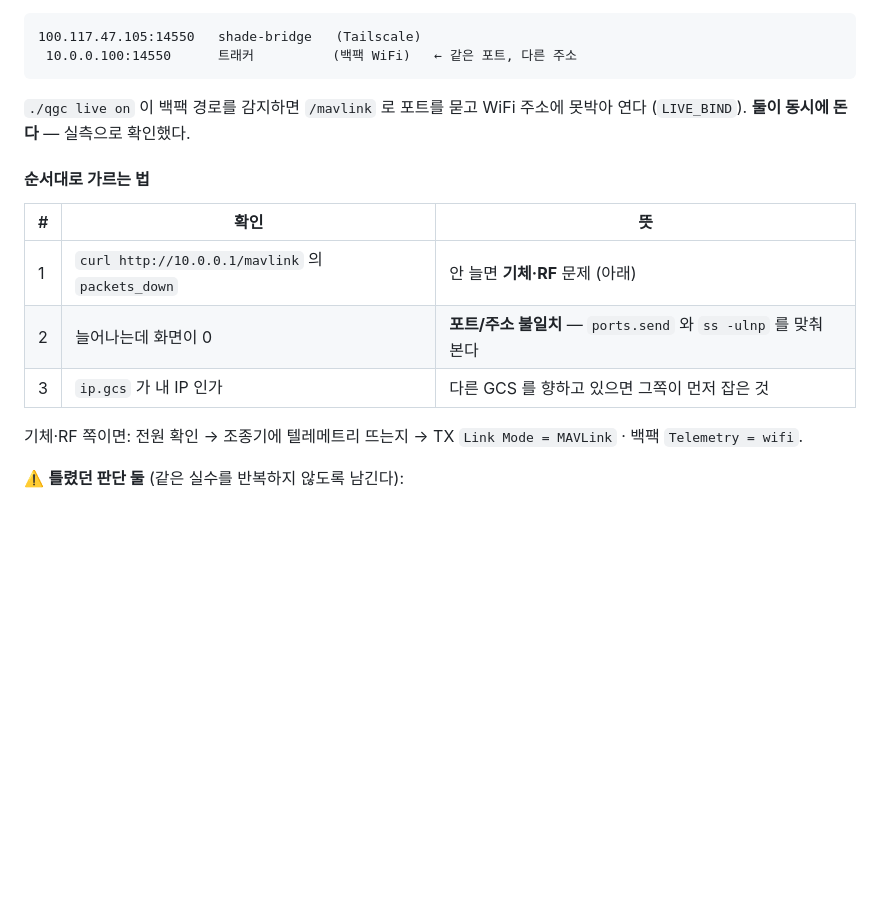
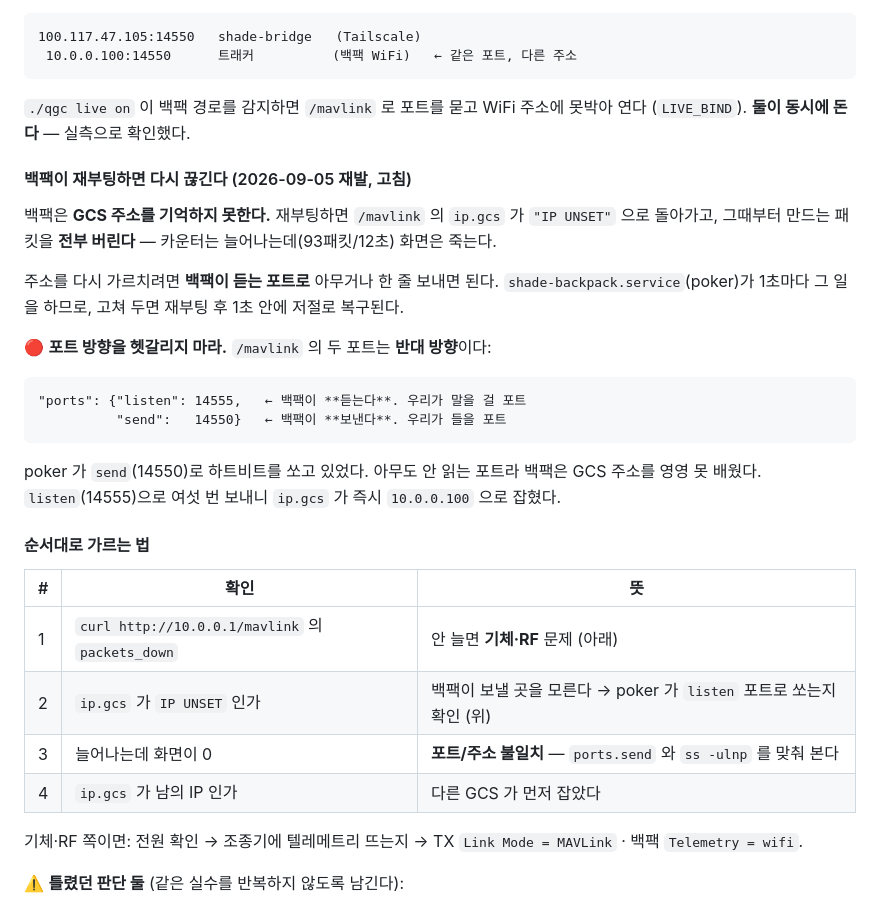
Before and after one commit to 6K5EUQ/SHADE01, a Markdown page: web/live/README.md, the part around the change. GitHub-like rendering; blank space fills up the shorter version.

Commit message:
docs(live): the backpack forgets the GCS on reboot, and the ports are opposite
Worth recording because it looks identical to a dead link: the counters keep
climbing while the page shows nothing, and ip.gcs quietly reads IP UNSET.

Also spell out the direction of the two ports, since I got it wrong: listen is
what the backpack reads and what we must poke, send is what it transmits and
what we must bind.

Co-Authored-By: Claude Opus 5 (1M context) <noreply@anthropic.com>

````diff
--- a/web/live/README.md
+++ b/web/live/README.md
@@ -336,13 +336,35 @@ curl -s http://10.0.0.1/mavlink
 `./qgc live on` 이 백팩 경로를 감지하면 `/mavlink` 로 포트를 묻고 WiFi 주소에
 못박아 연다 (`LIVE_BIND`). **둘이 동시에 돈다** — 실측으로 확인했다.
 
+#### 백팩이 재부팅하면 다시 끊긴다 (2026-09-05 재발, 고침)
+
+백팩은 **GCS 주소를 기억하지 못한다.** 재부팅하면 `/mavlink` 의 `ip.gcs` 가
+`"IP UNSET"` 으로 돌아가고, 그때부터 만드는 패킷을 **전부 버린다** —
+카운터는 늘어나는데(93패킷/12초) 화면은 죽는다.
+
+주소를 다시 가르치려면 **백팩이 듣는 포트로** 아무거나 한 줄 보내면 된다.
+`shade-backpack.service`(poker)가 1초마다 그 일을 하므로, 고쳐 두면 재부팅
+후 1초 안에 저절로 복구된다.
+
+🔴 **포트 방향을 헷갈리지 마라.** `/mavlink` 의 두 포트는 **반대 방향**이다:
+
+```
+"ports": {"listen": 14555,   ← 백팩이 **듣는다**. 우리가 말을 걸 포트
+          "send":   14550}   ← 백팩이 **보낸다**. 우리가 들을 포트
+```
+
+poker 가 `send`(14550)로 하트비트를 쏘고 있었다. 아무도 안 읽는 포트라
+백팩은 GCS 주소를 영영 못 배웠다. `listen`(14555)으로 여섯 번 보내니
+`ip.gcs` 가 즉시 `10.0.0.100` 으로 잡혔다.
+
 #### 순서대로 가르는 법
 
 | # | 확인 | 뜻 |
 |---|---|---|
 | 1 | `curl http://10.0.0.1/mavlink` 의 `packets_down` | 안 늘면 **기체·RF** 문제 (아래) |
-| 2 | 늘어나는데 화면이 0 | **포트/주소 불일치** — `ports.send` 와 `ss -ulnp` 를 맞춰 본다 |
-| 3 | `ip.gcs` 가 내 IP 인가 | 다른 GCS 를 향하고 있으면 그쪽이 먼저 잡은 것 |
+| 2 | `ip.gcs` 가 `IP UNSET` 인가 | 백팩이 보낼 곳을 모른다 → poker 가 `listen` 포트로 쏘는지 확인 (위) |
+| 3 | 늘어나는데 화면이 0 | **포트/주소 불일치** — `ports.send` 와 `ss -ulnp` 를 맞춰 본다 |
+| 4 | `ip.gcs` 가 남의 IP 인가 | 다른 GCS 가 먼저 잡았다 |
 
 기체·RF 쪽이면: 전원 확인 → 조종기에 텔레메트리 뜨는지 → TX `Link Mode =
 MAVLink` · 백팩 `Telemetry = wifi`.
````
